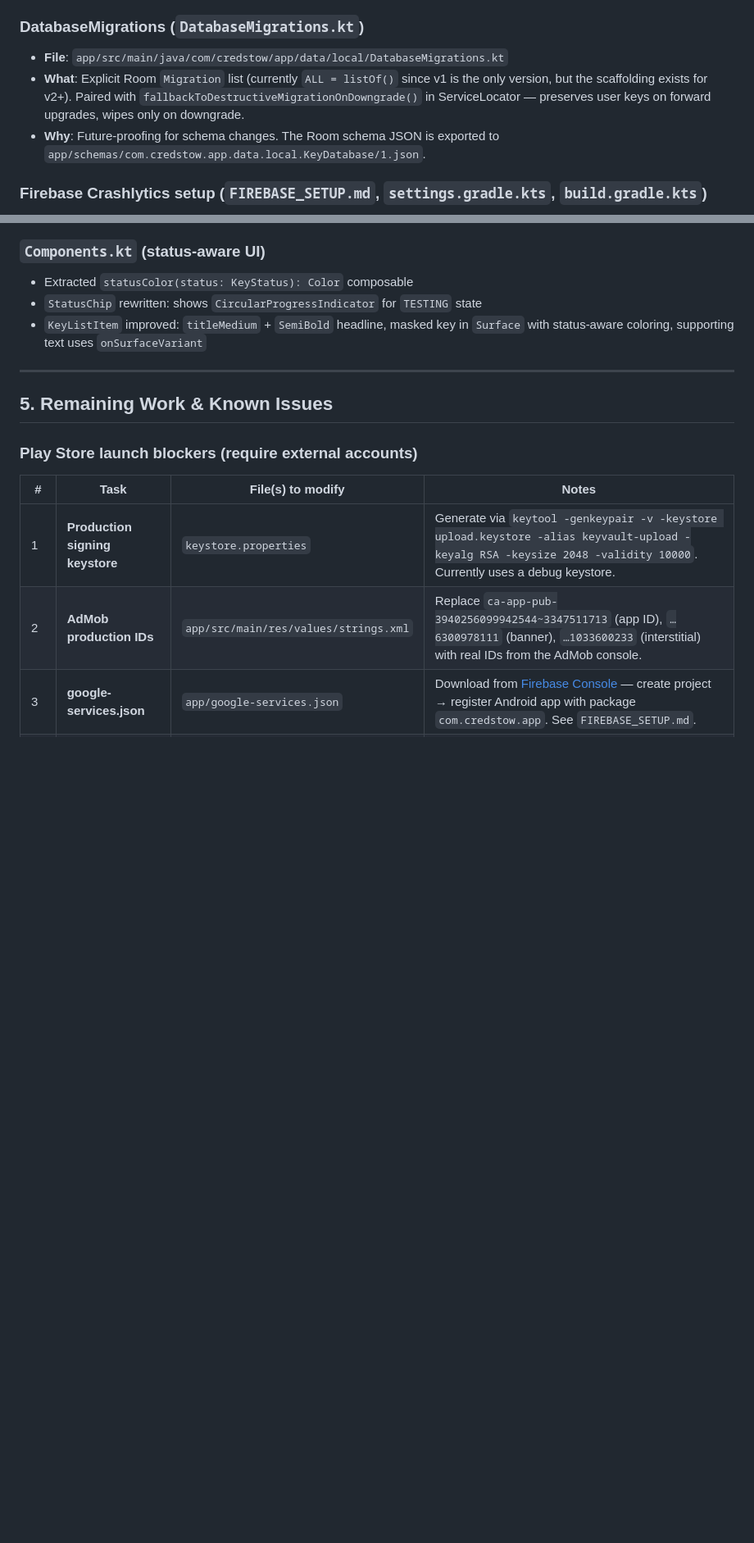
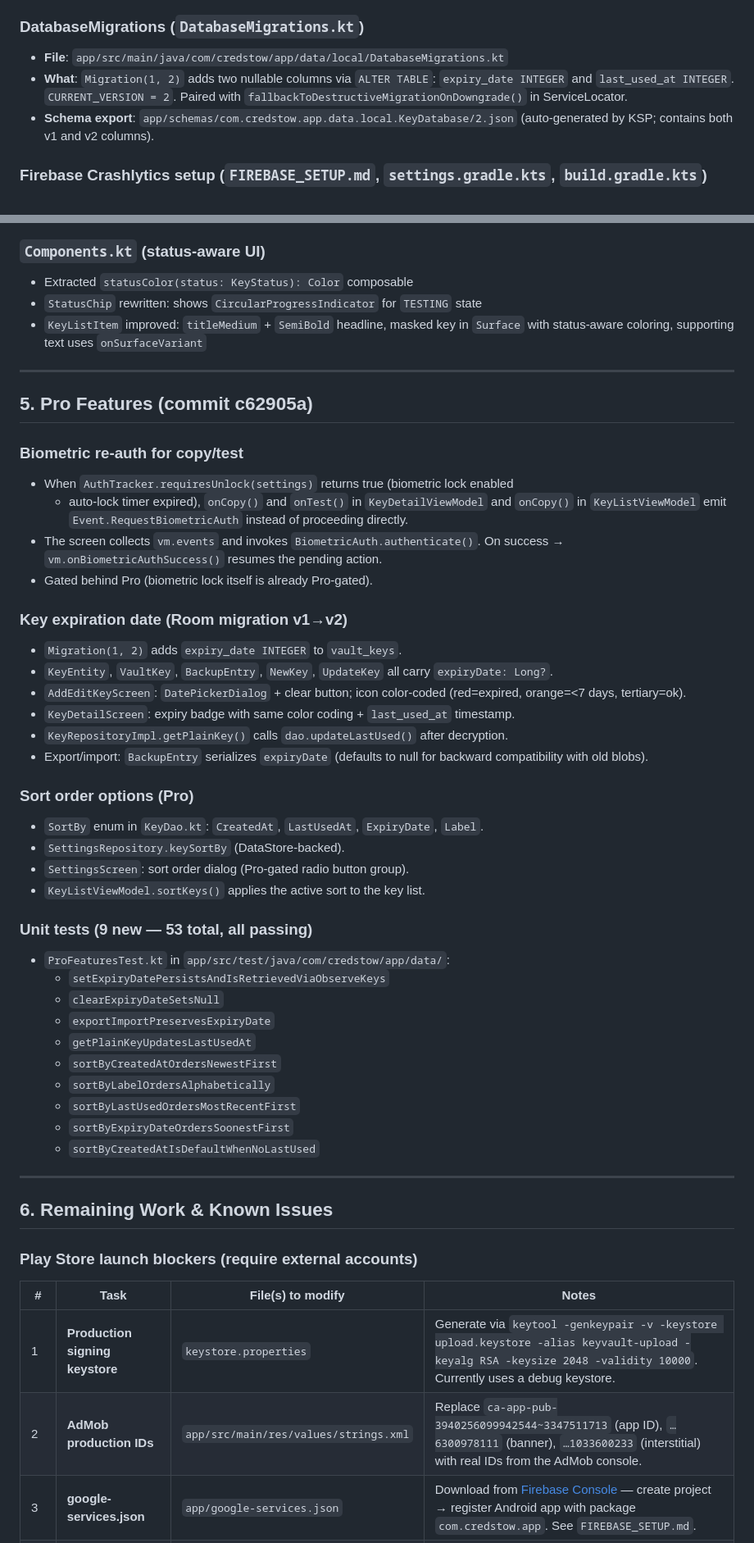
Before and after one commit to mac1dre81/CS, a Markdown page: HANDOFF.md, 2 parts joined by grey strips. Shown at 82% size. GitHub-like rendering; blank space fills up the shorter version.

Commit message:
docs: update HANDOFF with Pro features (c62905a), 53 tests, v2 schema

```diff
--- a/HANDOFF.md
+++ b/HANDOFF.md
@@ -139,11 +144,11 @@ fc1bece  Initial commit: KeyVault Android app
 
 ### DatabaseMigrations (`DatabaseMigrations.kt`)
 - **File**: `app/src/main/java/com/credstow/app/data/local/DatabaseMigrations.kt`
-- **What**: Explicit Room `Migration` list (currently `ALL = listOf()` since v1 is the only version,
-  but the scaffolding exists for v2+). Paired with `fallbackToDestructiveMigrationOnDowngrade()`
-  in ServiceLocator — preserves user keys on forward upgrades, wipes only on downgrade.
-- **Why**: Future-proofing for schema changes. The Room schema JSON is exported to
-  `app/schemas/com.credstow.app.data.local.KeyDatabase/1.json`.
+- **What**: `Migration(1, 2)` adds two nullable columns via `ALTER TABLE`:
+  `expiry_date INTEGER` and `last_used_at INTEGER`. `CURRENT_VERSION = 2`.
+  Paired with `fallbackToDestructiveMigrationOnDowngrade()` in ServiceLocator.
+- **Schema export**: `app/schemas/com.credstow.app.data.local.KeyDatabase/2.json`
+  (auto-generated by KSP; contains both v1 and v2 columns).
 
 ### Firebase Crashlytics setup (`FIREBASE_SETUP.md`, `settings.gradle.kts`, `build.gradle.kts`)
 - **Files**:
@@ -226,7 +231,49 @@ changes were bundled into the rename commit:
 
 ---
 
-## 5. Remaining Work & Known Issues
+## 5. Pro Features (commit c62905a)
+
+### Biometric re-auth for copy/test
+- When `AuthTracker.requiresUnlock(settings)` returns true (biometric lock enabled
+  + auto-lock timer expired), `onCopy()` and `onTest()` in `KeyDetailViewModel` and
+  `onCopy()` in `KeyListViewModel` emit `Event.RequestBiometricAuth` instead of
+  proceeding directly.
+- The screen collects `vm.events` and invokes `BiometricAuth.authenticate()`.
+  On success → `vm.onBiometricAuthSuccess()` resumes the pending action.
+- Gated behind Pro (biometric lock itself is already Pro-gated).
+
+### Key expiration date (Room migration v1→v2)
+- `Migration(1, 2)` adds `expiry_date INTEGER` to `vault_keys`.
+- `KeyEntity`, `VaultKey`, `BackupEntry`, `NewKey`, `UpdateKey` all carry
+  `expiryDate: Long?`.
+- `AddEditKeyScreen`: `DatePickerDialog` + clear button; icon color-coded
+  (red=expired, orange=<7 days, tertiary=ok).
+- `KeyDetailScreen`: expiry badge with same color coding + `last_used_at` timestamp.
+- `KeyRepositoryImpl.getPlainKey()` calls `dao.updateLastUsed()` after decryption.
+- Export/import: `BackupEntry` serializes `expiryDate` (defaults to null for
+  backward compatibility with old blobs).
+
+### Sort order options (Pro)
+- `SortBy` enum in `KeyDao.kt`: `CreatedAt`, `LastUsedAt`, `ExpiryDate`, `Label`.
+- `SettingsRepository.keySortBy` (DataStore-backed).
+- `SettingsScreen`: sort order dialog (Pro-gated radio button group).
+- `KeyListViewModel.sortKeys()` applies the active sort to the key list.
+
+### Unit tests (9 new — 53 total, all passing)
+- `ProFeaturesTest.kt` in `app/src/test/java/com/credstow/app/data/`:
+  - `setExpiryDatePersistsAndIsRetrievedViaObserveKeys`
+  - `clearExpiryDateSetsNull`
+  - `exportImportPreservesExpiryDate`
+  - `getPlainKeyUpdatesLastUsedAt`
+  - `sortByCreatedAtOrdersNewestFirst`
+  - `sortByLabelOrdersAlphabetically`
+  - `sortByLastUsedOrdersMostRecentFirst`
+  - `sortByExpiryDateOrdersSoonestFirst`
+  - `sortByCreatedAtIsDefaultWhenNoLastUsed`
+
+---
+
+## 6. Remaining Work & Known Issues
 
 ### Play Store launch blockers (require external accounts)
 
```
Also changed, not shown: other parts of HANDOFF.md (+10 -5 lines).
